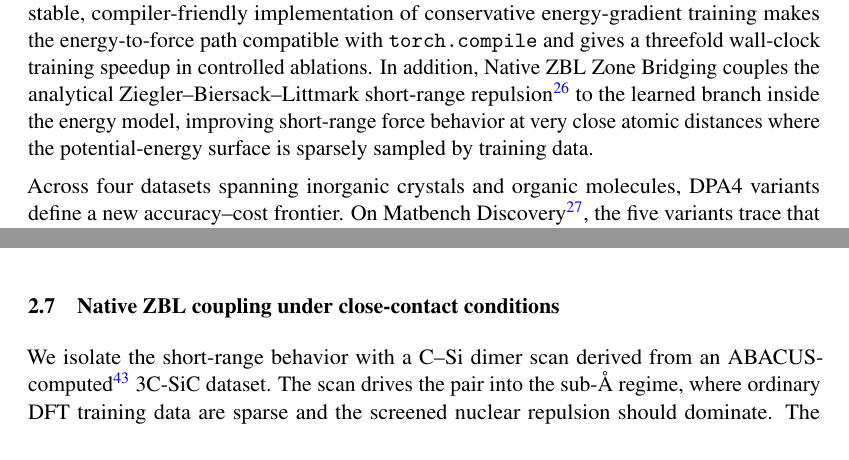
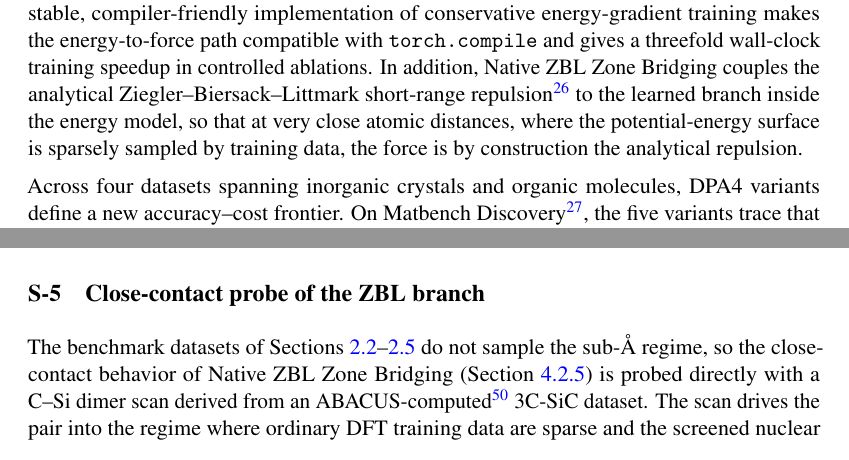
Before and after one commit to iProzd/DPA4-manuscript, a LaTeX paper (main_arxiv.tex, which reads chap/introduction.tex, chap/results.tex, chap/sm.tex): two parts of pages 3 and 13 of 62 before the commit and two parts of pages 3 and 57 of 63 after it, joined at a grey line, cut so that both start at the same text. Compiled offline with pdfLaTeX.

Commit message:
Present the ZBL branch as a design guarantee rather than a benchmark result
No benchmark samples the sub-angstrom regime, so the dimer scan and its
figure move to a new supplementary section that states that scope up
front, freeing a main-text figure slot. The main text keeps the design in
Sec. 2.1, where the claim is now the by-construction one: inside the inner
zone the learned branch contributes no force, so the short-range force is
the analytical ZBL force. The introduction drops its unsupported
"improving short-range force behavior" for the same guarantee.

```diff
--- a/chap/introduction.tex
+++ b/chap/introduction.tex
@@ -36,7 +36,7 @@ Here we introduce DPA4, an SE(3)-equivariant interatomic-potential architecture
 Its architectural innovations, co-designed for efficiency and accuracy, are (A1) a low-rank edge--node SO(2)-equivariant degree coupling in an edge-local frame, (A2) a multi-focus design for message nonlinearity, (A3) envelope-gated attention for message aggregation --- the E, MF and A of EMFA --- and (A4) a Wigner bilinear network, a universal architecture for nonlinear SO(3)-equivariant maps between irreps, provably complete in its full-frame form.
 All four raise generalization accuracy at low computational cost relative to standard SO(2)-equivariant baselines; the WBN, evaluated by exact Lebedev--uniform quadrature on the rotation group, is in addition equivariant to machine precision.
 A shape-stable, compiler-friendly implementation of conservative energy-gradient training makes the energy-to-force path compatible with \texttt{torch.compile} and gives a threefold wall-clock training speedup in controlled ablations.
-In addition, Native ZBL Zone Bridging couples the analytical Ziegler--Biersack--Littmark short-range repulsion~\cite{ziegler1985} to the learned branch inside the energy model, improving short-range force behavior at very close atomic distances where the potential-energy surface is sparsely sampled by training data.
+In addition, Native ZBL Zone Bridging couples the analytical Ziegler--Biersack--Littmark short-range repulsion~\cite{ziegler1985} to the learned branch inside the energy model, so that at very close atomic distances, where the potential-energy surface is sparsely sampled by training data, the force is by construction the analytical repulsion.
 
 Across four datasets spanning inorganic crystals and organic molecules, DPA4 variants define a new accuracy--cost frontier.
 On Matbench Discovery~\cite{riebesell2025matbench}, the five variants trace that frontier from 5.8 to 233 A100-equivalent GPU-days (Fig.~\ref{fig:cps}), and no baseline matches any of them at less than four times its training budget.
--- a/chap/results.tex
+++ b/chap/results.tex
@@ -378,4 +379,3 @@ DPA4-Plus, with 3.4$\times$ fewer parameters, is 11.6$\times$ faster and reaches
 The DPA3 baselines~\cite{zhang2025dpa3} remain 2.9$\times$ and 3.5$\times$ slower than DPA4-Air and DPA4-Plus, respectively.
 On the model side, dedicated SO(2)-convolution kernels analogous to the cuEquivariance SO(3) kernels used by the accelerated MACE baselines could reduce memory traffic and further accelerate inference.
 
-\subsection{Native ZBL coupling under close-contact conditions}
@@ -392,6 +381,0 @@ On the model side, dedicated SO(2)-convolution kernels analogous to the cuEquiva
-    \label{fig:zbl}
-\end{figure}
-
-We isolate the short-range behavior with a C--Si dimer scan derived from an ABACUS-computed~\cite{li2016abacus} 3C-SiC dataset.
-The scan drives the pair into the sub-\AA{} regime, where ordinary DFT training data are sparse and the screened nuclear repulsion should dominate.
-The resulting curve provides a local test of the transition between the learned potential and the analytical ZBL limit.
--- a/chap/sm.tex
+++ b/chap/sm.tex
@@ -624,3 +624,9 @@ The MACE baselines~\cite{batatia2022mace,barroso2024open,batatia2025crosslearnin
 EquiformerV3~\cite{liao2026equiformerv3} used the \texttt{atomicarchitects/equiformer\_v3} implementation at commit \texttt{a7300c5} with Python 3.11.15 and PyTorch 2.8.0+cu128.
 All ASE baseline environments used ASE 3.28.0 and NumPy 2.4.4.
 
+\FloatBarrier
+\section{Close-contact probe of the ZBL branch}
+\label{sec:sm-zbl}
+
+The benchmark datasets of Sections~\ref{sec:matbench}--\ref{sec:small_mol} do not sample the sub-\AA{} regime, so the close-contact behavior of Native ZBL Zone Bridging (Section~\ref{sec:zbl_method}) is probed directly with a C--Si dimer scan derived from an ABACUS-computed~\cite{li2016abacus} 3C-SiC dataset.
+The scan drives the pair into the regime where ordinary DFT training data are sparse and the screened nuclear repulsion should dominate, and therefore tests the transition between the learned potential and the analytical ZBL limit.
```
Also changed, not shown: chap/methods.tex (+1 -1 lines), chap/results.tex (23 more changed lines), chap/sm.tex (23 more changed lines).
